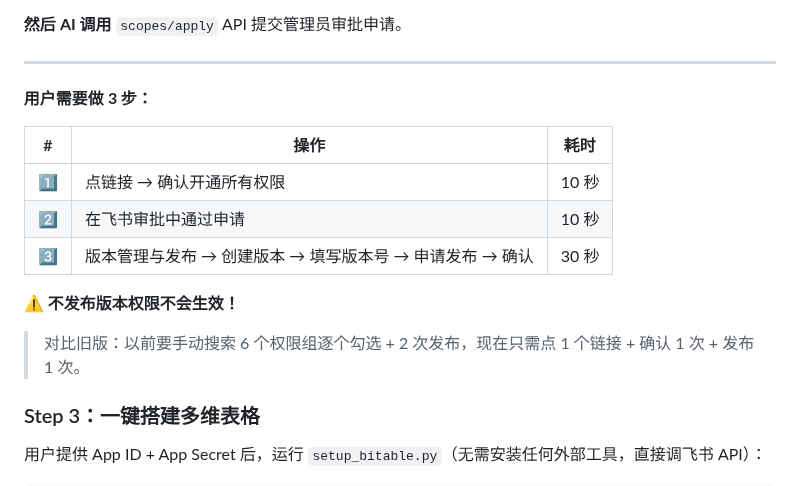
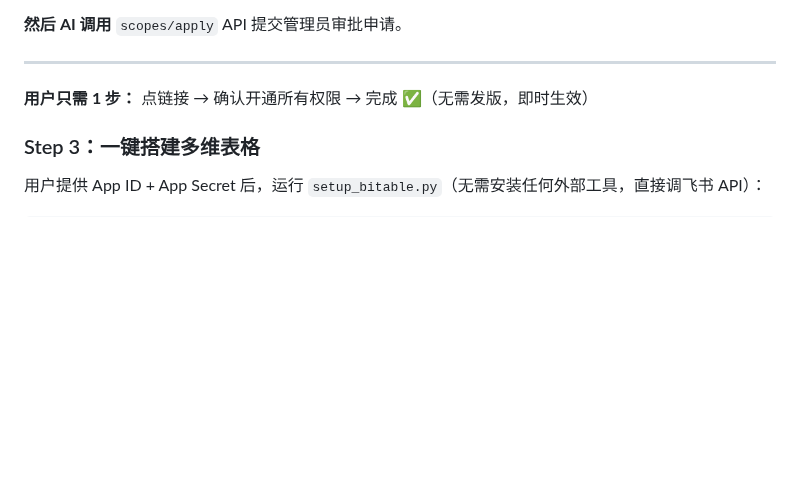
Before and after one commit to NaeemTC/feishu-accounting-skill, a Markdown page: skills/feishu-accounting/SKILL.md, the part around the change. GitHub-like rendering; blank space fills up the shorter version.

Commit message:
fix: 移除 SKILL.md 中错误的 '需创建版本并发布' 步骤
用户确认：自建应用开通权限点链接确认后即时生效，无需额外发版

```diff
--- a/skills/feishu-accounting/SKILL.md
+++ b/skills/feishu-accounting/SKILL.md
@@ -70,17 +70,7 @@ python3 scripts/apply_permissions.py \
 
 ---
 
-**用户需要做 3 步：**
-
-| # | 操作 | 耗时 |
-|---|------|------|
-| 1️⃣ | 点链接 → 确认开通所有权限 | 10 秒 |
-| 2️⃣ | 在飞书审批中通过申请 | 10 秒 |
-| 3️⃣ | 版本管理与发布 → 创建版本 → 填写版本号 → 申请发布 → 确认 | 30 秒 |
-
-**⚠️ 不发布版本权限不会生效！**
-
-> 对比旧版：以前要手动搜索 6 个权限组逐个勾选 + 2 次发布，现在只需点 1 个链接 + 确认 1 次 + 发布 1 次。
+**用户只需 1 步：** 点链接 → 确认开通所有权限 → 完成 ✅（无需发版，即时生效）
 
 ### Step 3：一键搭建多维表格
 
```
